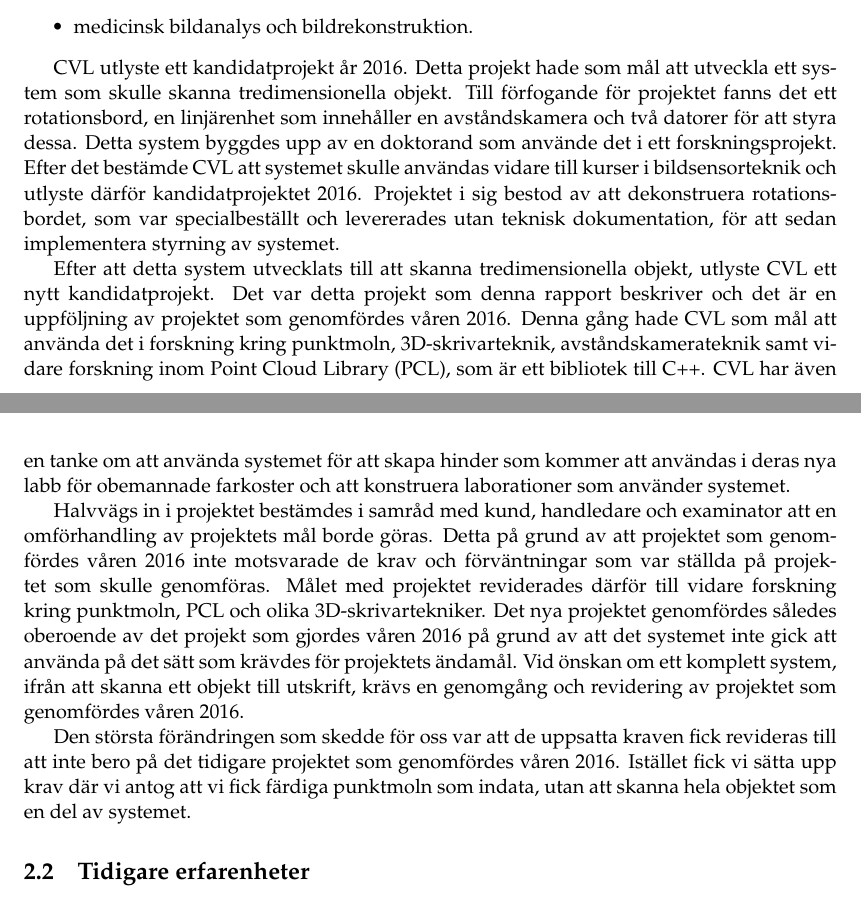
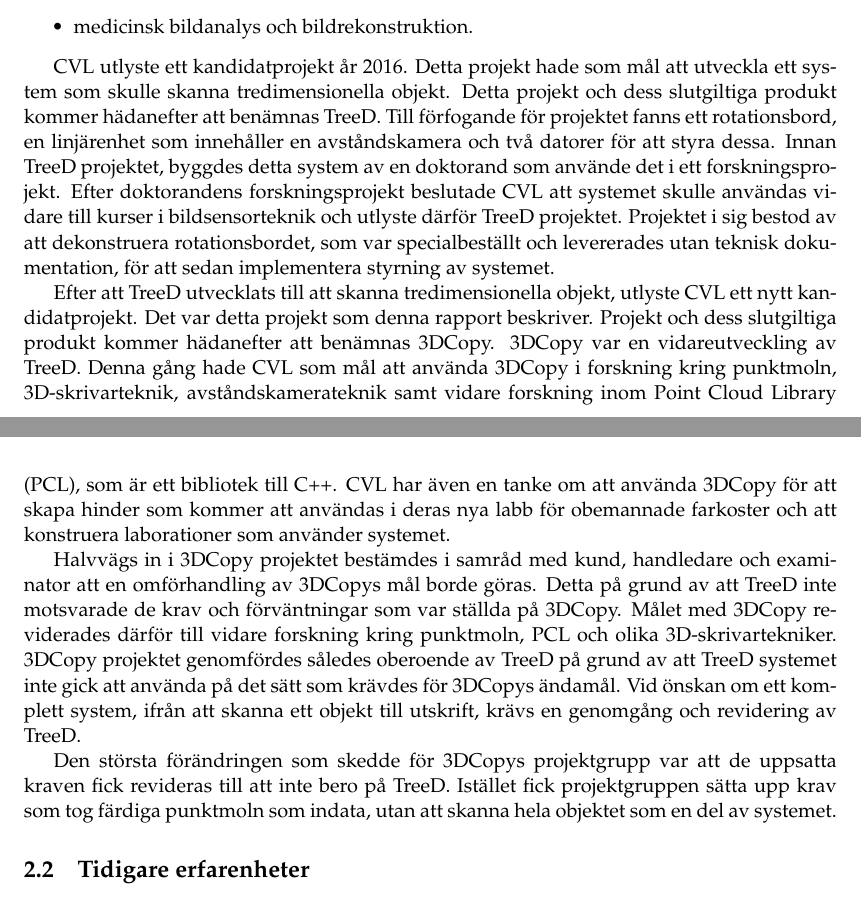
Before and after one commit to PUM-9/kandidatrapport, a LaTeX thesis (student_thesis.tex, which reads background.tex): two parts of pages 16 and 17 of 106, joined at a grey line, cut so that both start at the same text. Compiled offline with pdfLaTeX.

Commit message:
har skrivit om bakgrundskapitlet så att TreeD och 3DCopy används

```diff
--- a/background.tex
+++ b/background.tex
@@ -17,13 +17,13 @@ Kunden i detta projekt var avdelningen för datorseende (CVL) som är en del av
 	\item medicinsk bildanalys och bildrekonstruktion.
 \end{itemize}
 
-CVL utlyste ett kandidatprojekt år 2016. Detta projekt hade som mål att utveckla ett system som skulle skanna tredimensionella objekt. Till förfogande för projektet fanns det ett rotationsbord, en linjärenhet som innehåller en avståndskamera och två datorer för att styra dessa. Detta system byggdes upp av en doktorand som använde det i ett forskningsprojekt. Efter det bestämde CVL att systemet skulle användas vidare till kurser i bildsensorteknik och utlyste därför kandidatprojektet 2016. Projektet i sig bestod av att dekonstruera rotationsbordet, som var specialbeställt och levererades utan teknisk dokumentation, för att sedan implementera styrning av systemet.
+CVL utlyste ett kandidatprojekt år 2016. Detta projekt hade som mål att utveckla ett system som skulle skanna tredimensionella objekt. Detta projekt och dess slutgiltiga produkt kommer hädanefter att benämnas TreeD. Till förfogande för projektet fanns ett rotationsbord, en linjärenhet som innehåller en avståndskamera och två datorer för att styra dessa. Innan TreeD projektet, byggdes detta system av en doktorand som använde det i ett forskningsprojekt. Efter doktorandens forskningsprojekt beslutade CVL att systemet skulle användas vidare till kurser i bildsensorteknik och utlyste därför TreeD projektet. Projektet i sig bestod av att dekonstruera rotationsbordet, som var specialbeställt och levererades utan teknisk dokumentation, för att sedan implementera styrning av systemet.
 
-Efter att detta system utvecklats till att skanna tredimensionella objekt, utlyste CVL ett nytt kandidatprojekt. Det var detta projekt som denna rapport beskriver och det är en uppföljning av projektet som genomfördes våren 2016. Denna gång hade CVL som mål att använda det i forskning kring punktmoln, 3D-skrivarteknik, avståndskamerateknik samt vidare forskning inom Point Cloud Library (PCL), som är ett bibliotek till C++. CVL har även en tanke om att använda systemet för att skapa hinder som kommer att användas i deras nya labb för obemannade farkoster och att konstruera laborationer som använder systemet.
+Efter att TreeD utvecklats till att skanna tredimensionella objekt, utlyste CVL ett nytt kandidatprojekt. Det var detta projekt som denna rapport beskriver. Projekt och dess slutgiltiga produkt kommer hädanefter att benämnas 3DCopy.  3DCopy var en vidareutveckling av TreeD. Denna gång hade CVL som mål att använda 3DCopy i forskning kring punktmoln, 3D-skrivarteknik, avståndskamerateknik samt vidare forskning inom Point Cloud Library (PCL), som är ett bibliotek till C++. CVL har även en tanke om att använda 3DCopy för att skapa hinder som kommer att användas i deras nya labb för obemannade farkoster och att konstruera laborationer som använder systemet.
 
-Halvvägs in i projektet bestämdes i samråd med kund, handledare och examinator att en omförhandling av projektets mål borde göras. Detta på grund av att projektet som genomfördes våren 2016 inte motsvarade de krav och förväntningar som var ställda på projektet som skulle genomföras. Målet med projektet reviderades därför till vidare forskning kring punktmoln, PCL och olika 3D-skrivartekniker. Det nya projektet genomfördes således oberoende av det projekt som gjordes våren 2016 på grund av att det systemet inte gick att använda på det sätt som krävdes för projektets ändamål. Vid önskan om ett komplett system, ifrån att skanna ett objekt till utskrift, krävs en genomgång och revidering av projektet som genomfördes våren 2016.
+Halvvägs in i 3DCopy projektet bestämdes i samråd med kund, handledare och examinator att en omförhandling av 3DCopys mål borde göras. Detta på grund av att TreeD inte motsvarade de krav och förväntningar som var ställda på 3DCopy. Målet med 3DCopy reviderades därför till vidare forskning kring punktmoln, PCL och olika 3D-skrivartekniker. 3DCopy projektet genomfördes således oberoende av TreeD på grund av att TreeD systemet inte gick att använda på det sätt som krävdes för 3DCopys ändamål. Vid önskan om ett komplett system, ifrån att skanna ett objekt till utskrift, krävs en genomgång och revidering av TreeD.
 
-Den största förändringen som skedde för oss var att de uppsatta kraven fick revideras till att inte bero på det tidigare projektet som genomfördes våren 2016. Istället fick vi sätta upp krav där vi antog att vi fick färdiga punktmoln som indata, utan att skanna hela objektet som en del av systemet.
+Den största förändringen som skedde för 3DCopys projektgrupp var att de uppsatta kraven fick revideras till att inte bero på TreeD. Istället fick projektgruppen sätta upp krav som tog färdiga punktmoln som indata, utan att skanna hela objektet som en del av systemet.
 
 \section{Tidigare erfarenheter}
 Projektgruppen består av studenter vid civilingenjörsutbildningen i datateknik och civilingenjörsutbildningen i mjukvaruteknik vid Linköpings universitet. Tidigare erfarenheter inom mjukvaruutveckling har alla gruppmedlemmar fått ifrån tidigare kurser inom respektive program. För de medlemmar som läser datateknik är projektkursen \textit{Konstruktion med mikrodatorer} den kurs som gett mest erfarenhet av att jobba med ett utvecklingsprojekt i grupp. Kursen gick ut på att konstruera en robot tillsammans i grupper om sex studenter. För de medlemmar som läser mjukvaruteknik är det kursen \textit{Artificiell intelligens - projekt} som gett mest erfarenhet av att jobba med ett utvecklingsprojekt i grupp. Kursen gick ut på att identifiera relevanta AI-tekniker och litteratur som beskriver dem för att sedan utvärdera och jämföra dessa tekniker relativt varandra. Detta gjordes i grupper om 4-6 personer. Slutligen implementerades och integrerades dessa AI-tekniker i ett valfritt system. Samtliga gruppmedlemmar har tidigare haft dåliga erfarenheter av projekt som styrs med en för lös hand. Gruppen beslutade därför i ett tidigt skede för en strikt uppdelning av roller med förutbestämda möten, kommunikationskanaler och aktivitetsuppdelning.
```
